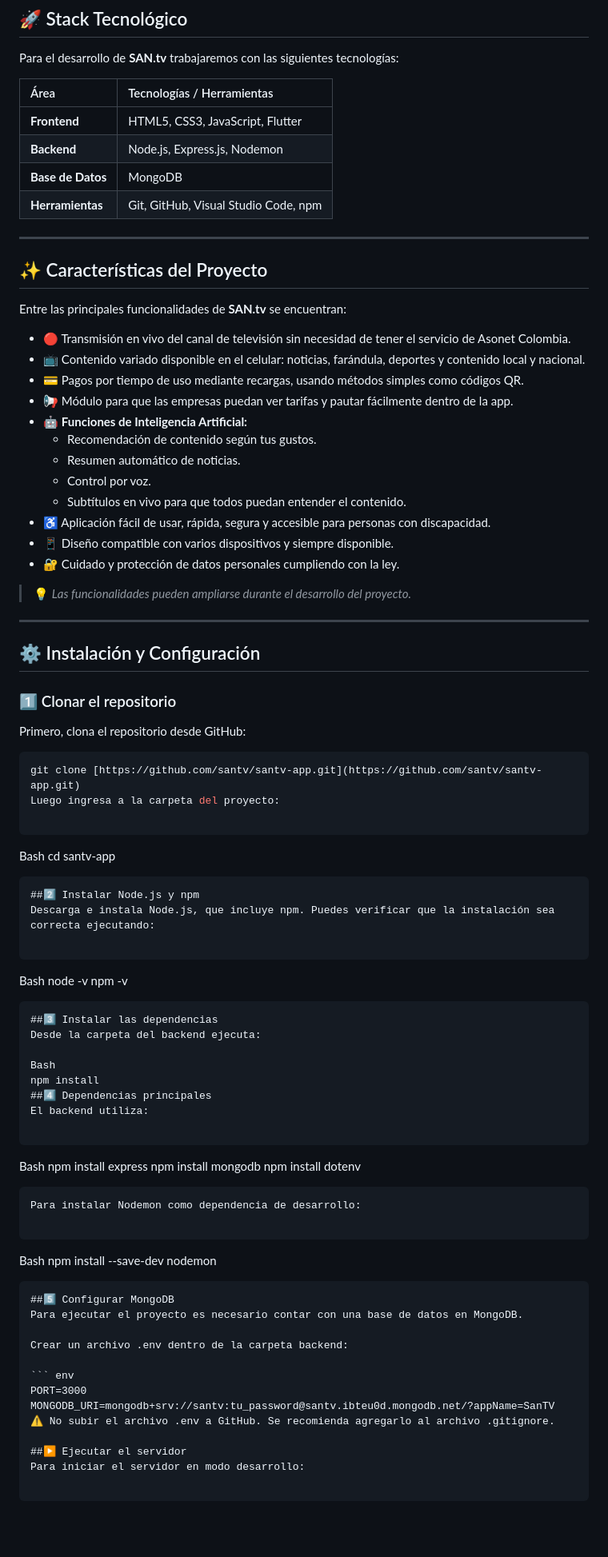
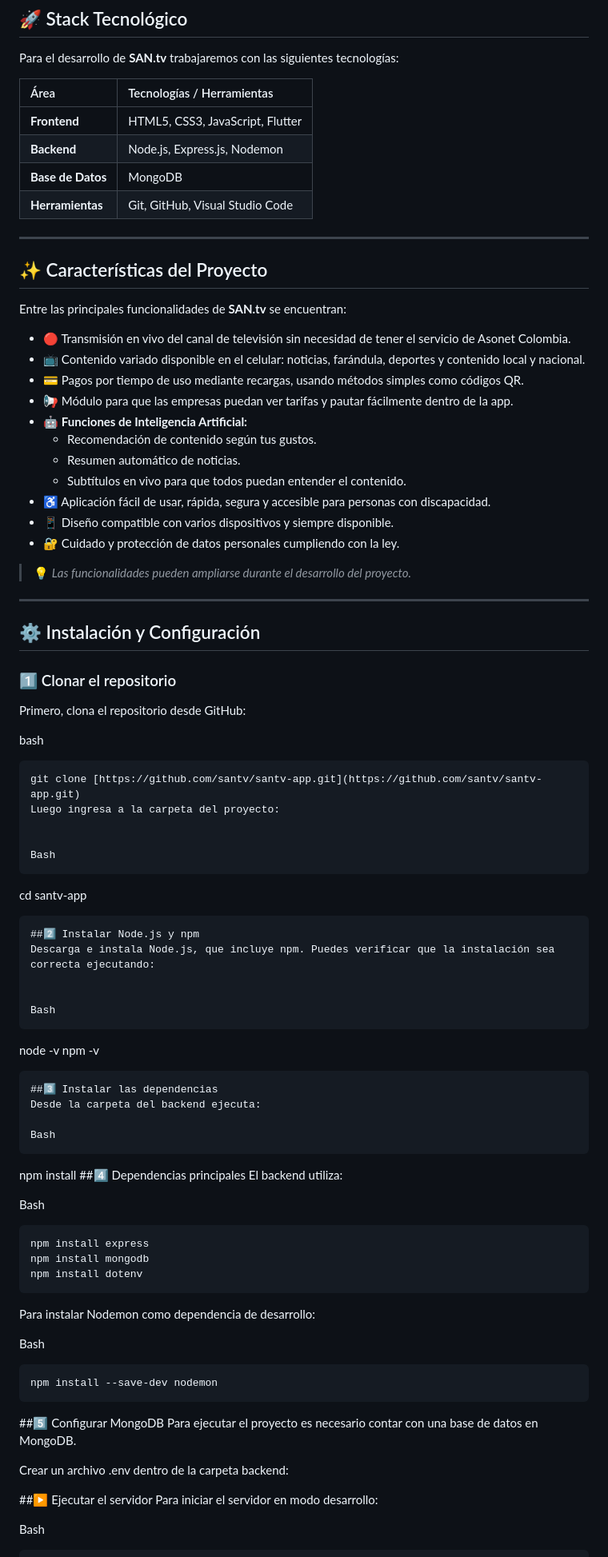
Before and after one commit to santvappcanal-mobile/SanTv_App, a Markdown page: README.md, the part around one of its changes. Shown at 80% size. GitHub-like rendering; blank space fills up the shorter version.

````diff
--- a/README.md
+++ b/README.md
@@ -48,7 +46,7 @@ Para el desarrollo de **SAN.tv** trabajaremos con las siguientes tecnologías:
 | **Frontend** | HTML5, CSS3, JavaScript, Flutter |
 | **Backend** | Node.js, Express.js, Nodemon |
 | **Base de Datos** | MongoDB |
-| **Herramientas** | Git, GitHub, Visual Studio Code, npm |
+| **Herramientas** | Git, GitHub, Visual Studio Code|
 
 ---
 
@@ -63,7 +61,6 @@ Entre las principales funcionalidades de **SAN.tv** se encuentran:
 * 🤖 **Funciones de Inteligencia Artificial:**
   * Recomendación de contenido según tus gustos.
   * Resumen automático de noticias.
-  * Control por voz.
   * Subtítulos en vivo para que todos puedan entender el contenido.
 * ♿ Aplicación fácil de usar, rápida, segura y accesible para personas con discapacidad.
 * 📱 Diseño compatible con varios dispositivos y siempre disponible.
@@ -79,19 +76,22 @@ Entre las principales funcionalidades de **SAN.tv** se encuentran:
 
 Primero, clona el repositorio desde GitHub:
 
-```bash
+bash
+```
 git clone [https://github.com/santv/santv-app.git](https://github.com/santv/santv-app.git)
 Luego ingresa a la carpeta del proyecto:
 
+
+Bash
 ```
-Bash
 cd santv-app
 ```
 ##2️⃣ Instalar Node.js y npm
 Descarga e instala Node.js, que incluye npm. Puedes verificar que la instalación sea correcta ejecutando:
 
+
+Bash
 ```
-Bash
 node -v
 npm -v
 ```
@@ -99,20 +99,23 @@ npm -v
 Desde la carpeta del backend ejecuta:
 
 Bash
+```
 npm install
 ##4️⃣ Dependencias principales
 El backend utiliza:
 
+
+Bash
 ```
-Bash
 npm install express
 npm install mongodb
 npm install dotenv
 ```
 Para instalar Nodemon como dependencia de desarrollo:
 
+
+Bash
 ```
-Bash
 npm install --save-dev nodemon
 ```
 ##5️⃣ Configurar MongoDB
@@ -120,12 +123,10 @@ Para ejecutar el proyecto es necesario contar con una base de datos en MongoDB.
 
 Crear un archivo .env dentro de la carpeta backend:
 
-``` env
-PORT=3000
-MONGODB_URI=mongodb+srv://santv:tu_password@santv.ibteu0d.mongodb.net/?appName=SanTV
-⚠️ No subir el archivo .env a GitHub. Se recomienda agregarlo al archivo .gitignore.
 
 ##▶️ Ejecutar el servidor
 Para iniciar el servidor en modo desarrollo:
 
+
+Bash
 ```
````
Also changed, not shown: other parts of README.md (+4 -7 lines).
